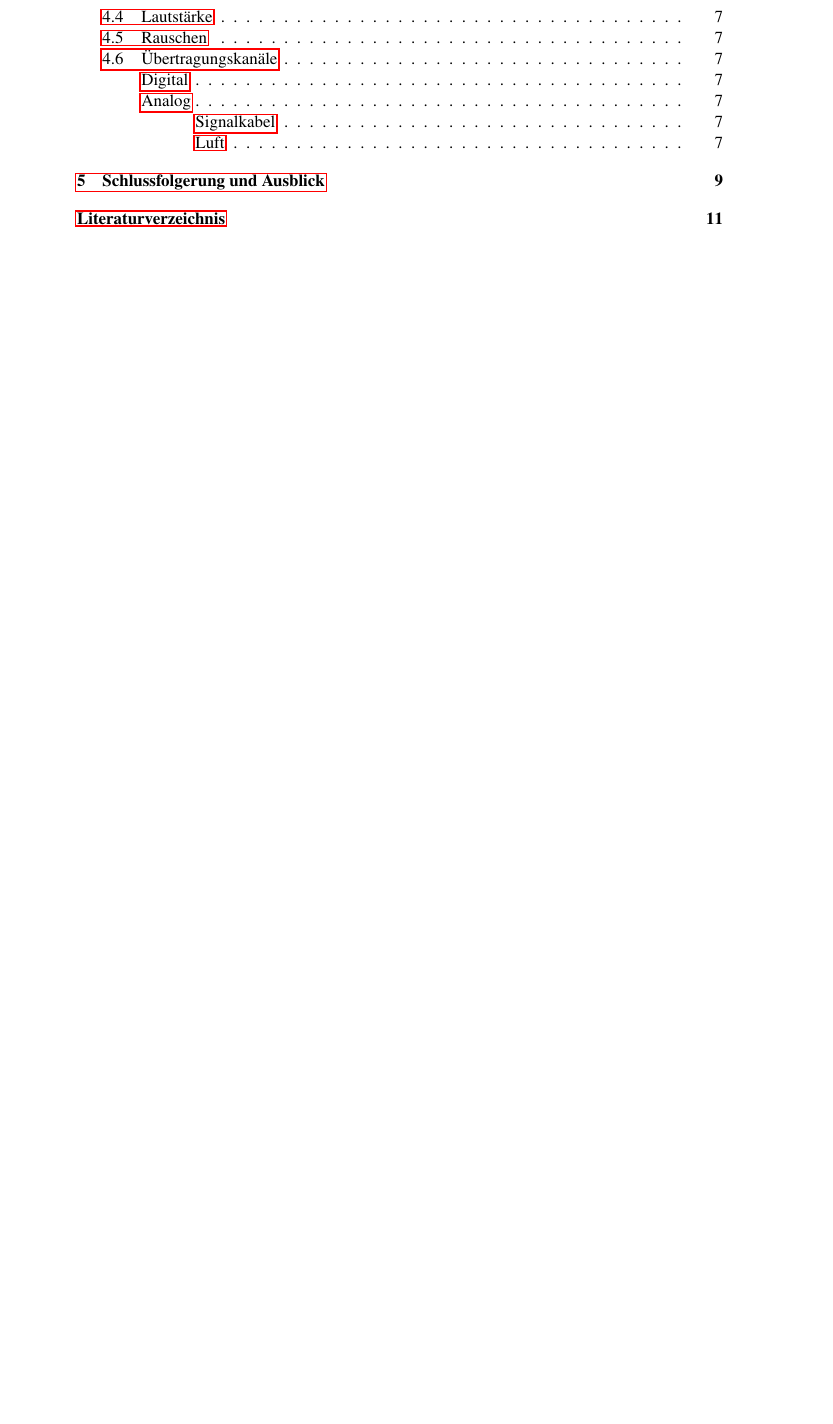
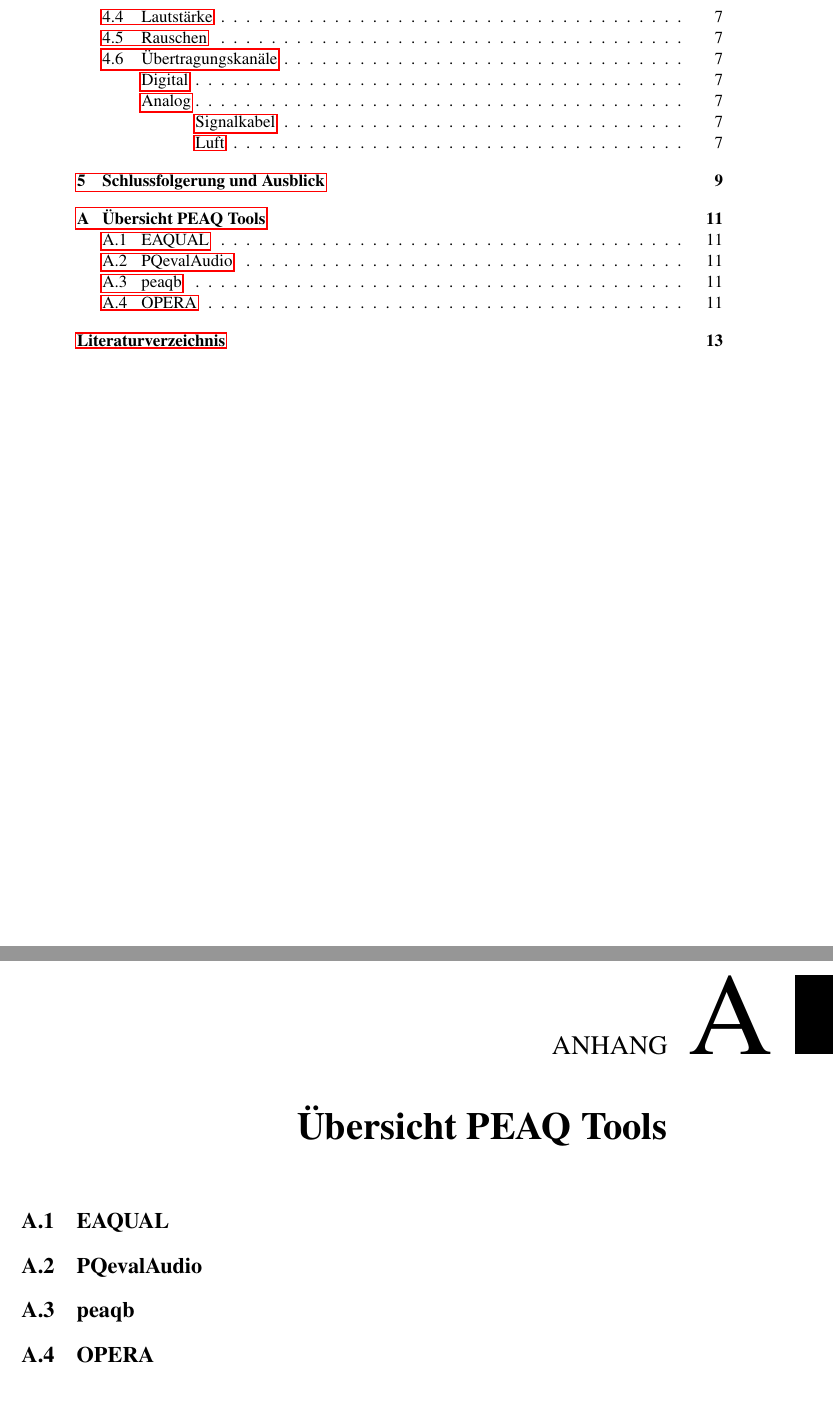
Before and after one commit to mpgirro/bakk, a LaTeX thesis (thesis.tex, which reads appendix/peaq.tex): part of page 10 of 21 before the commit and two parts of pages 10 and 21 of 23 after it, the two joined at a grey line, cut so that both start at the same text, the shorter picture padded with empty space. Compiled offline with pdfLaTeX.

Commit message:
Anhang hinzugefügt

```diff
--- /dev/null
+++ b/appendix/peaq.tex
@@ -0,0 +1,10 @@
+\chapter{\"Ubersicht PEAQ Tools}
+\label{ch:peaq}
+
+\section{EAQUAL}
+
+\section{PQevalAudio}
+
+\section{peaqb}
+
+\section{OPERA}
```
Also changed, not shown: thesis.tex (+12 -0 lines).
